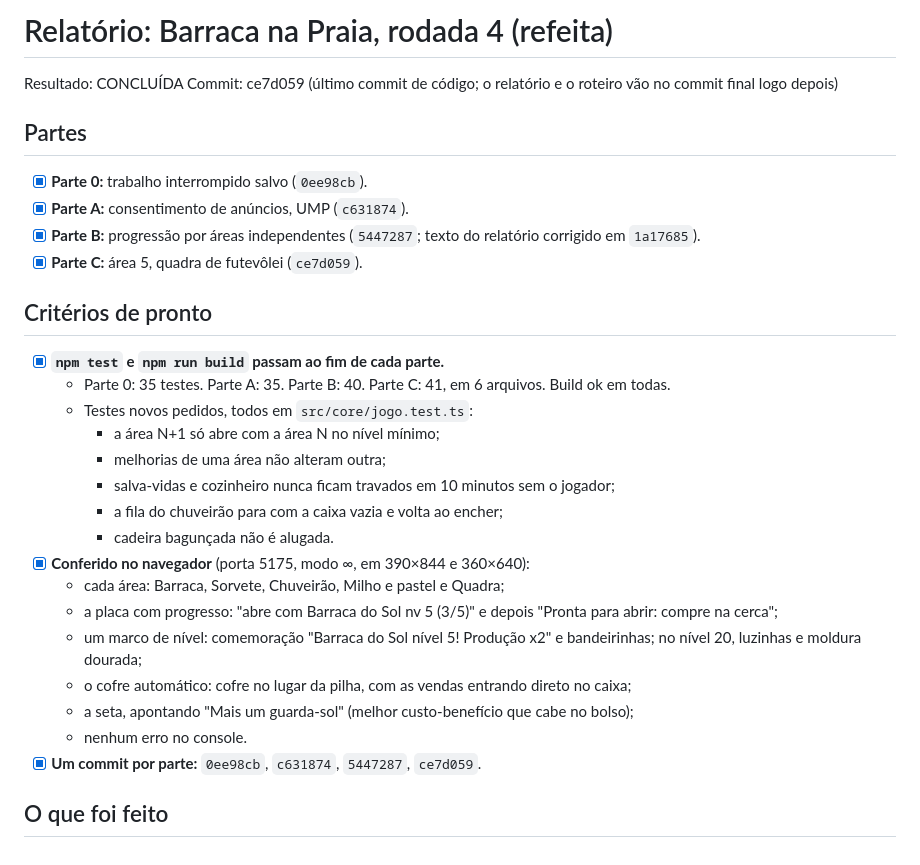
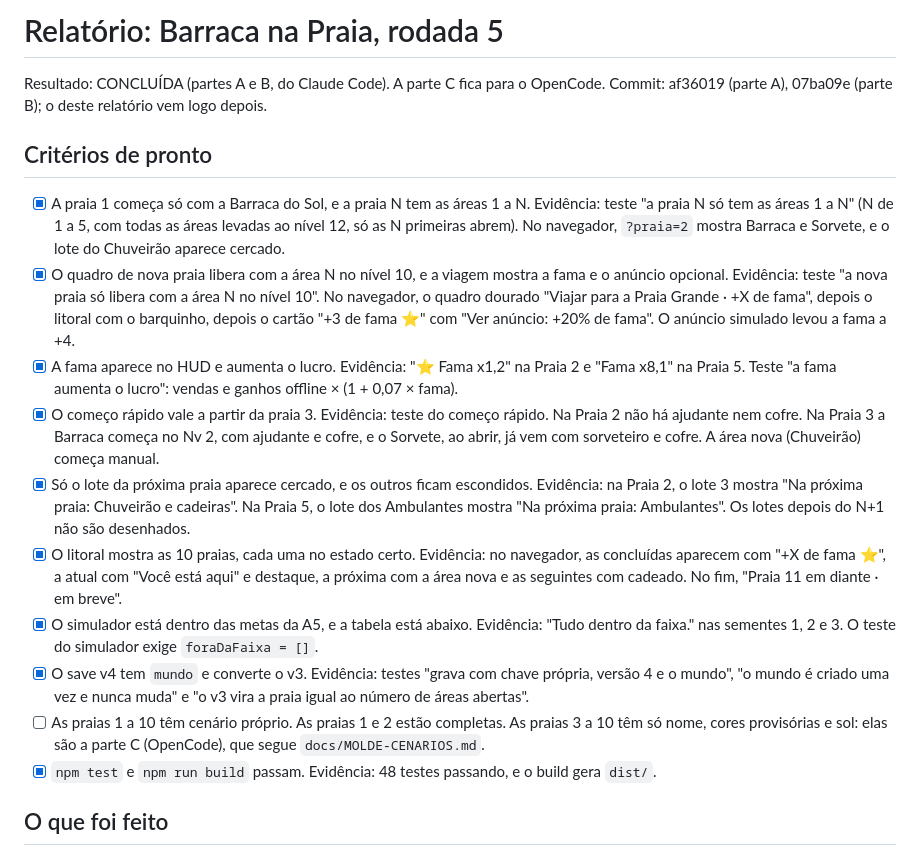
Before and after one commit to boladonoliveira-create/barraca-na-praia, a Markdown page: RELATORIO.md, the part around one of its changes. Drawn GitHub-style.

Commit message:
Rodada 5: relatório das partes A e B e roteiro pronto para o OpenCode
Co-Authored-By: Claude Opus 5.5 <noreply@anthropic.com>

```diff
--- a/RELATORIO.md
+++ b/RELATORIO.md
@@ -1,31 +1,19 @@
-# Relatório: Barraca na Praia, rodada 4 (refeita)
+# Relatório: Barraca na Praia, rodada 5
 
-Resultado: CONCLUÍDA
-Commit: ce7d059 (último commit de código; o relatório e o roteiro vão no commit final logo depois)
-
-## Partes
-- [x] **Parte 0:** trabalho interrompido salvo (`0ee98cb`).
-- [x] **Parte A:** consentimento de anúncios, UMP (`c631874`).
-- [x] **Parte B:** progressão por áreas independentes (`5447287`; texto do relatório corrigido em `1a17685`).
-- [x] **Parte C:** área 5, quadra de futevôlei (`ce7d059`).
+Resultado: CONCLUÍDA (partes A e B, do Claude Code). A parte C fica para o OpenCode.
+Commit: af36019 (parte A), 07ba09e (parte B); o deste relatório vem logo depois.
 
 ## Critérios de pronto
-- [x] **`npm test` e `npm run build` passam ao fim de cada parte.**
-  - Parte 0: 35 testes. Parte A: 35. Parte B: 40. Parte C: 41, em 6 arquivos. Build ok em todas.
-  - Testes novos pedidos, todos em `src/core/jogo.test.ts`:
-    - a área N+1 só abre com a área N no nível mínimo;
-    - melhorias de uma área não alteram outra;
-    - salva-vidas e cozinheiro nunca ficam travados em 10 minutos sem o jogador;
-    - a fila do chuveirão para com a caixa vazia e volta ao encher;
-    - cadeira bagunçada não é alugada.
-- [x] **Conferido no navegador** (porta 5175, modo ∞, em 390×844 e 360×640):
-  - cada área: Barraca, Sorvete, Chuveirão, Milho e pastel e Quadra;
-  - a placa com progresso: "abre com Barraca do Sol nv 5 (3/5)" e depois "Pronta para abrir: compre na cerca";
-  - um marco de nível: comemoração "Barraca do Sol nível 5! Produção x2" e bandeirinhas; no nível 20, luzinhas e moldura dourada;
-  - o cofre automático: cofre no lugar da pilha, com as vendas entrando direto no caixa;
-  - a seta, apontando "Mais um guarda-sol" (melhor custo-benefício que cabe no bolso);
-  - nenhum erro no console.
-- [x] **Um commit por parte:** `0ee98cb`, `c631874`, `5447287`, `ce7d059`.
+- [x] A praia 1 começa só com a Barraca do Sol, e a praia N tem as áreas 1 a N. Evidência: teste "a praia N só tem as áreas 1 a N" (N de 1 a 5, com todas as áreas levadas ao nível 12, só as N primeiras abrem). No navegador, `?praia=2` mostra Barraca e Sorvete, e o lote do Chuveirão aparece cercado.
+- [x] O quadro de nova praia libera com a área N no nível 10, e a viagem mostra a fama e o anúncio opcional. Evidência: teste "a nova praia só libera com a área N no nível 10". No navegador, o quadro dourado "Viajar para a Praia Grande · +X de fama", depois o litoral com o barquinho, depois o cartão "+3 de fama ⭐" com "Ver anúncio: +20% de fama". O anúncio simulado levou a fama a +4.
+- [x] A fama aparece no HUD e aumenta o lucro. Evidência: "⭐ Fama x1,2" na Praia 2 e "Fama x8,1" na Praia 5. Teste "a fama aumenta o lucro": vendas e ganhos offline × (1 + 0,07 × fama).
+- [x] O começo rápido vale a partir da praia 3. Evidência: teste do começo rápido. Na Praia 2 não há ajudante nem cofre. Na Praia 3 a Barraca começa no Nv 2, com ajudante e cofre, e o Sorvete, ao abrir, já vem com sorveteiro e cofre. A área nova (Chuveirão) começa manual.
+- [x] Só o lote da próxima praia aparece cercado, e os outros ficam escondidos. Evidência: na Praia 2, o lote 3 mostra "Na próxima praia: Chuveirão e cadeiras". Na Praia 5, o lote dos Ambulantes mostra "Na próxima praia: Ambulantes". Os lotes depois do N+1 não são desenhados.
+- [x] O litoral mostra as 10 praias, cada uma no estado certo. Evidência: no navegador, as concluídas aparecem com "+X de fama ⭐", a atual com "Você está aqui" e destaque, a próxima com a área nova e as seguintes com cadeado. No fim, "Praia 11 em diante · em breve".
+- [x] O simulador está dentro das metas da A5, e a tabela está abaixo. Evidência: "Tudo dentro da faixa." nas sementes 1, 2 e 3. O teste do simulador exige `foraDaFaixa = []`.
+- [x] O save v4 tem `mundo` e converte o v3. Evidência: testes "grava com chave própria, versão 4 e o mundo", "o mundo é criado uma vez e nunca muda" e "o v3 vira a praia igual ao número de áreas abertas".
+- [ ] As praias 1 a 10 têm cenário próprio. As praias 1 e 2 estão completas. As praias 3 a 10 têm só nome, cores provisórias e sol: elas são a parte C (OpenCode), que segue `docs/MOLDE-CENARIOS.md`.
+- [x] `npm test` e `npm run build` passam. Evidência: 48 testes passando, e o build gera `dist/`.
 
 ## O que foi feito
 
```
Also changed, not shown: other parts of RELATORIO.md (+110 -146 lines), ROTEIRO.md (+1 -1 lines).
